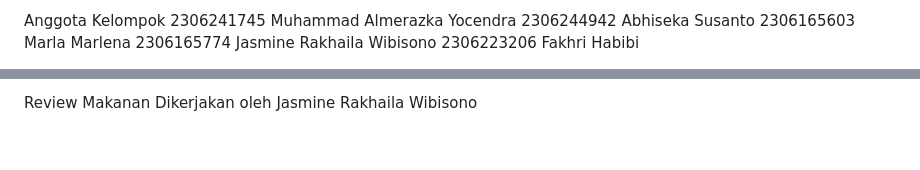
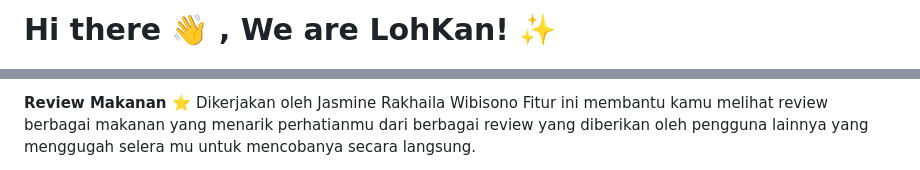
Before and after one commit to PBPC1-2024-2025/lohkan, a Markdown page: README.md, 2 parts joined by grey strips. GitHub-like rendering; blank space fills up the shorter version.

Commit message:
Update README.md Tahap 1

```diff
--- a/README.md
+++ b/README.md
@@ -1,7 +1,2 @@
-Anggota Kelompok
-2306241745	Muhammad Almerazka Yocendra
-2306244942	Abhiseka Susanto
-2306165603	Marla Marlena
-2306165774	Jasmine Rakhaila Wibisono
-2306223206	Fakhri Habibi
+# <summary><strong>Hi there :wave: , We are LohKan! :sparkles: </strong></summary>
 
@@ -27,4 +37,5 @@ Fitur Explore memungkinkan kamu menjelajahi berbagai hidangan khas Bangka Belitu
 
-Review Makanan
-Dikerjakan oleh Jasmine Rakhaila Wibisono
+<strong>Review Makanan :star: </strong></br>
+Dikerjakan oleh Jasmine Rakhaila Wibisono </br>
+Fitur ini membantu kamu melihat review berbagai makanan yang menarik perhatianmu dari berbagai review yang diberikan oleh pengguna lainnya yang menggugah selera mu untuk mencobanya secara langsung. </br></br>
 
```
Also changed, not shown: other parts of README.md (+44 -26 lines).
